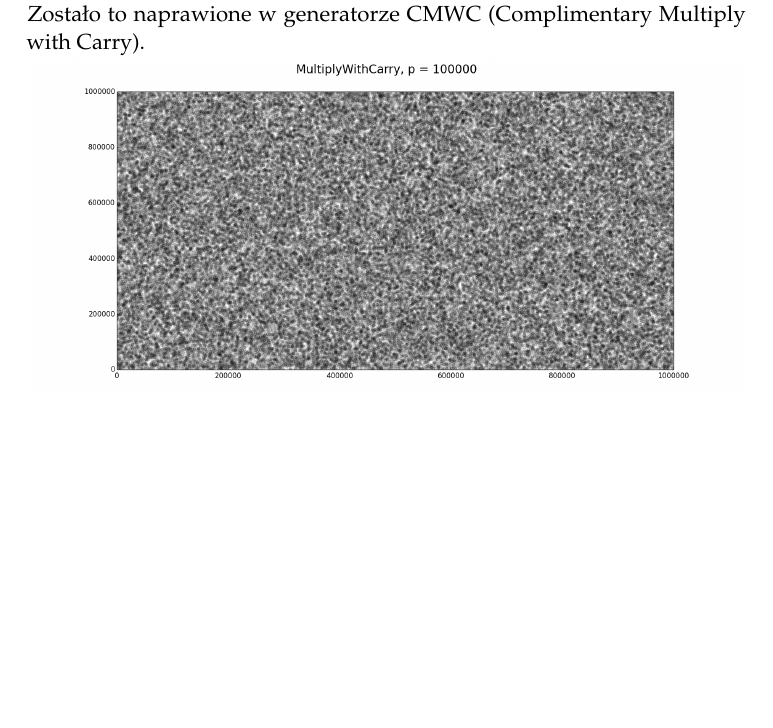
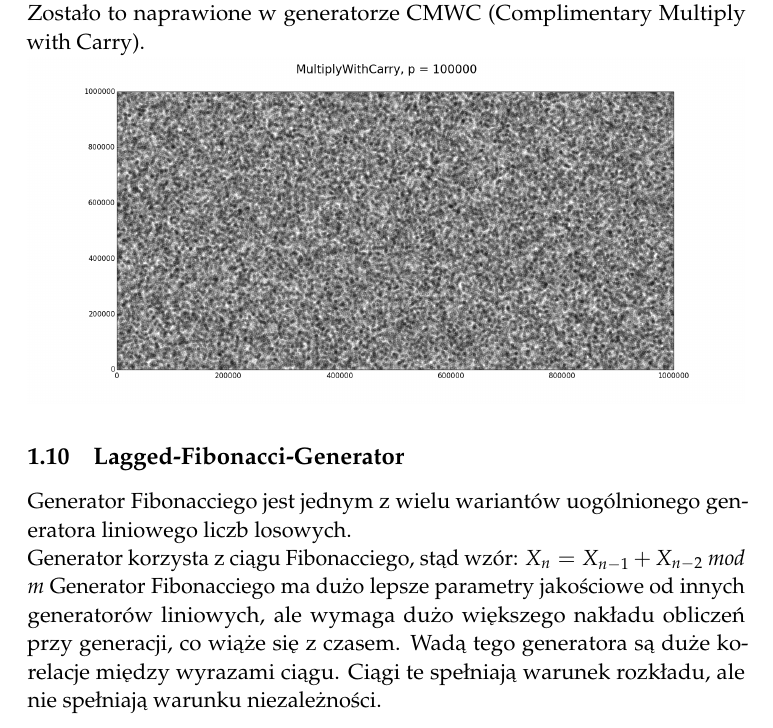
Before and after one commit to msoltysik/ChoosenTopicsFromAlgebra, a LaTeX document (doc/papierek.tex): part of page 12 of 12, cut so that both start at the same text, the shorter picture padded with empty space. Compiled offline with pdfLaTeX.

Commit message:
commit for wdyngosz

```diff
--- a/doc/papierek.tex
+++ b/doc/papierek.tex
@@ -336,6 +337,16 @@ Warto zauważyć, że przy arytmetyce $b=2^{32}$ wartość $c$ będzie generowan
 \newline Generator MWC przechodzi testy statystyczne, których generatory LCG nie przechodzą. Przez ten fakt MWC rozważany był jako algorytm kryptograficznie bezpieczny. Jednak badania pokazują, że bity generowane są lekko stronniczo, co przekreśla go w zastosowaniach kryptograficznych. Zostało to naprawione w generatorze CMWC (Complimentary Multiply with Carry).\\
 \includegraphics[width=\linewidth]{img/mwc-1.png}
 
+%------------------------------------------------------------------------------------------------ %
+
+
+    \subsection{Lagged-Fibonacci-Generator}
+    Generator Fibonacciego jest jednym z wielu wariantów uogólnionego generatora liniowego liczb losowych. \\
+    Generator korzysta z ciągu Fibonacciego, stąd wzór:
+    $X_{n}=X_{n-1}+X_{n-2}$ \textit{mod m}
+    Generator Fibonacciego ma dużo lepsze parametry jakościowe od innych generatorów liniowych, ale wymaga dużo większego nakładu obliczeń przy generacji, co wiąże się z czasem. Wadą tego generatora są duże korelacje między wyrazami ciągu. Ciągi te spełniają warunek rozkładu, ale nie spełniają warunku niezależności.
+
+
 %----------------------------------------------------------------------------------------
 
 %\section*{Wnioski}
```
Also changed, not shown: doc/papierek.tex (1 more changed lines).
